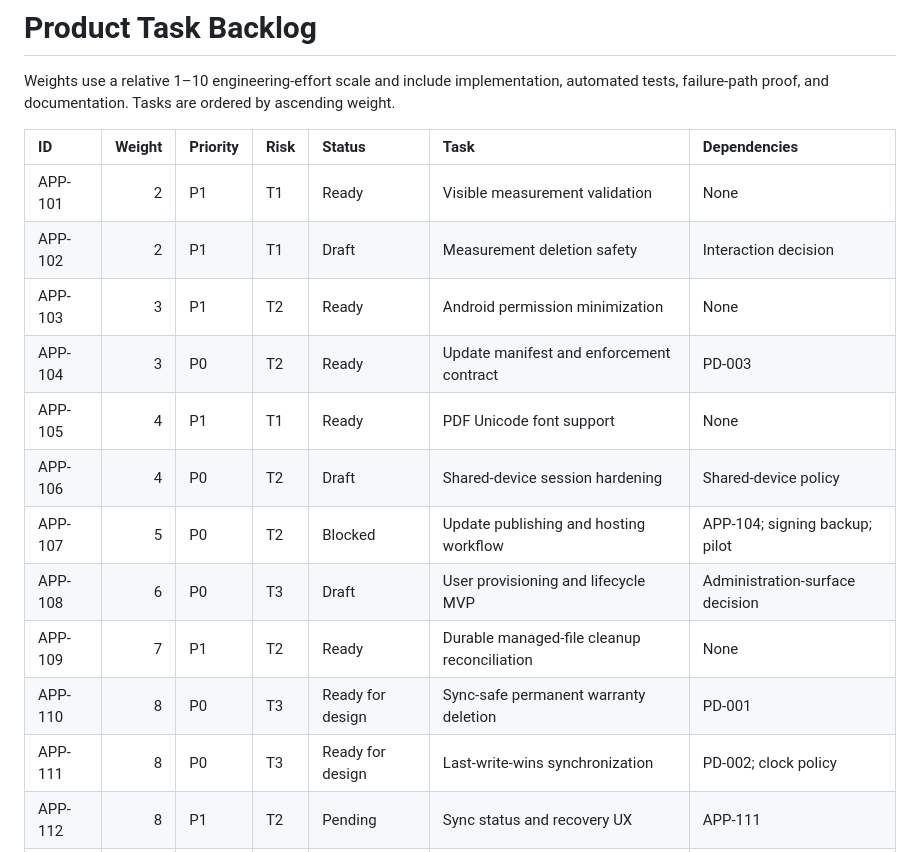
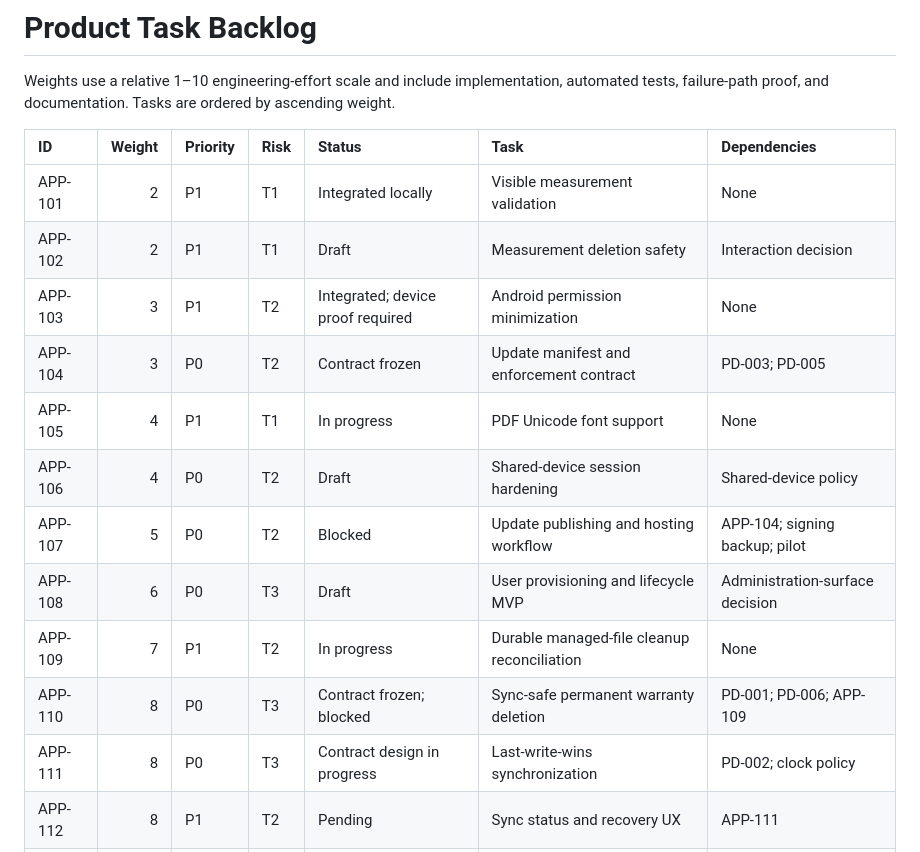
Before and after one commit to NanduKkd/DrySpot-Damsure-Calc-App, a Markdown page: docs/current/product-task-backlog.md, the part around one of its changes. Rendered like a GitHub page.

```diff
--- a/docs/current/product-task-backlog.md
+++ b/docs/current/product-task-backlog.md
@@ -4,17 +4,17 @@ Weights use a relative 1–10 engineering-effort scale and include implementatio
 
 | ID | Weight | Priority | Risk | Status | Task | Dependencies |
 | :--- | ---: | :--- | :--- | :--- | :--- | :--- |
-| APP-101 | 2 | P1 | T1 | Ready | Visible measurement validation | None |
+| APP-101 | 2 | P1 | T1 | Integrated locally | Visible measurement validation | None |
 | APP-102 | 2 | P1 | T1 | Draft | Measurement deletion safety | Interaction decision |
-| APP-103 | 3 | P1 | T2 | Ready | Android permission minimization | None |
-| APP-104 | 3 | P0 | T2 | Ready | Update manifest and enforcement contract | PD-003 |
-| APP-105 | 4 | P1 | T1 | Ready | PDF Unicode font support | None |
+| APP-103 | 3 | P1 | T2 | Integrated; device proof required | Android permission minimization | None |
+| APP-104 | 3 | P0 | T2 | Contract frozen | Update manifest and enforcement contract | PD-003; PD-005 |
+| APP-105 | 4 | P1 | T1 | In progress | PDF Unicode font support | None |
 | APP-106 | 4 | P0 | T2 | Draft | Shared-device session hardening | Shared-device policy |
 | APP-107 | 5 | P0 | T2 | Blocked | Update publishing and hosting workflow | APP-104; signing backup; pilot |
 | APP-108 | 6 | P0 | T3 | Draft | User provisioning and lifecycle MVP | Administration-surface decision |
-| APP-109 | 7 | P1 | T2 | Ready | Durable managed-file cleanup reconciliation | None |
-| APP-110 | 8 | P0 | T3 | Ready for design | Sync-safe permanent warranty deletion | PD-001 |
-| APP-111 | 8 | P0 | T3 | Ready for design | Last-write-wins synchronization | PD-002; clock policy |
+| APP-109 | 7 | P1 | T2 | In progress | Durable managed-file cleanup reconciliation | None |
+| APP-110 | 8 | P0 | T3 | Contract frozen; blocked | Sync-safe permanent warranty deletion | PD-001; PD-006; APP-109 |
+| APP-111 | 8 | P0 | T3 | Contract design in progress | Last-write-wins synchronization | PD-002; clock policy |
 | APP-112 | 8 | P1 | T2 | Pending | Sync status and recovery UX | APP-111 |
 | APP-113 | 9 | P0 | T3 | Pending | Optional and required Android updater | APP-104; APP-107 test endpoint |
 
```
Also changed, not shown: other parts of docs/current/product-task-backlog.md (+27 -0 lines), docs/current/product-decisions.md (+21 -1 lines), docs/current/product-roadmap.md (+4 -4 lines).
